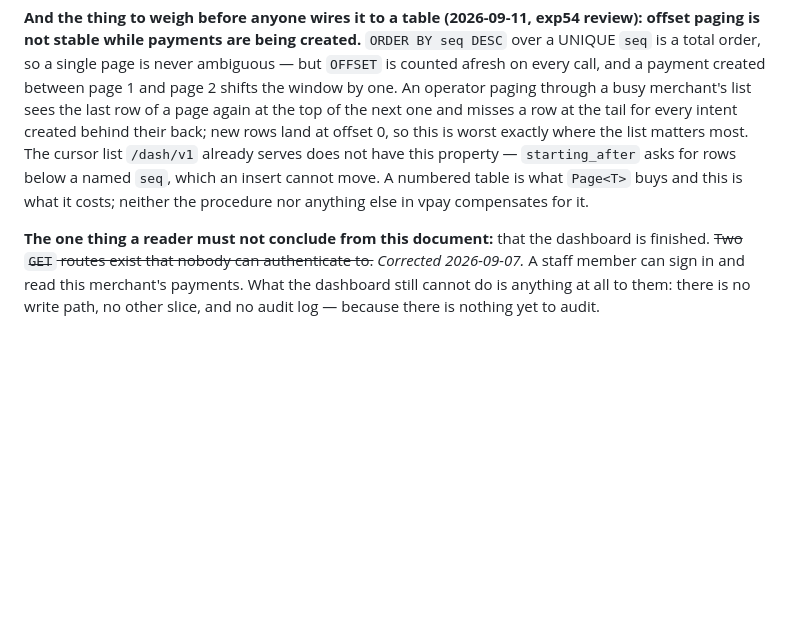
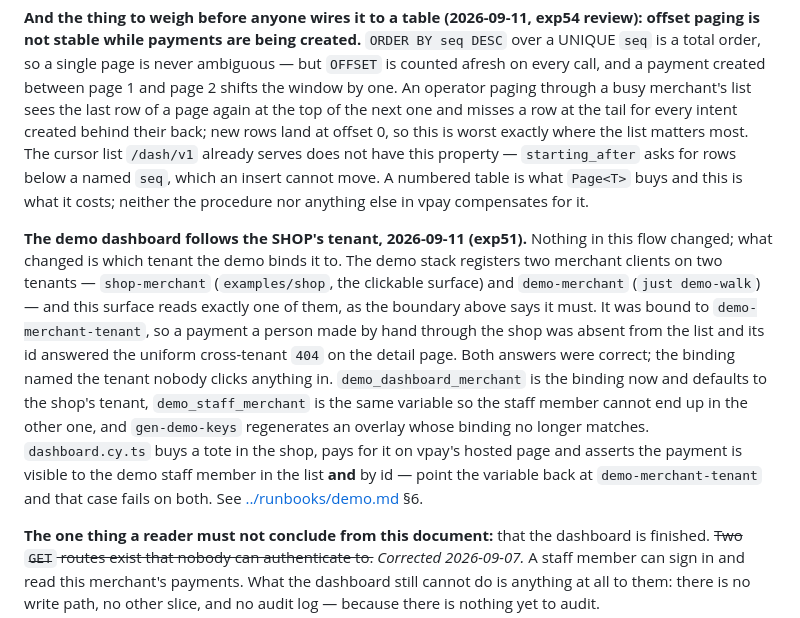
Before and after one commit to vaam-apps/vpay, a Markdown page: docs/flows/dashboard.md, the part around the change. GitHub-like rendering; blank space fills up the shorter version.

```diff
--- a/docs/flows/dashboard.md
+++ b/docs/flows/dashboard.md
@@ -565,6 +565,24 @@ does not have this property — `starting_after` asks for rows below a named
 and this is what it costs; neither the procedure nor anything else in vpay
 compensates for it.
 
+**The demo dashboard follows the SHOP's tenant, 2026-09-11 (exp51).** Nothing
+in this flow changed; what changed is which tenant the demo binds it to. The
+demo stack registers two merchant clients on two tenants — `shop-merchant`
+(`examples/shop`, the clickable surface) and `demo-merchant`
+(`just demo-walk`) — and this surface reads exactly one of them, as the
+boundary above says it must. It was bound to `demo-merchant-tenant`, so a
+payment a person made by hand through the shop was absent from the list and
+its id answered the uniform cross-tenant `404` on the detail page. Both
+answers were correct; the binding named the tenant nobody clicks anything in.
+`demo_dashboard_merchant` is the binding now and defaults to the shop's
+tenant, `demo_staff_merchant` is the same variable so the staff member cannot
+end up in the other one, and `gen-demo-keys` regenerates an overlay whose
+binding no longer matches. `dashboard.cy.ts` buys a tote in the shop, pays for
+it on vpay's hosted page and asserts the payment is visible to the demo staff
+member in the list **and** by id — point the variable back at
+`demo-merchant-tenant` and that case fails on both. See
+[../runbooks/demo.md](../runbooks/demo.md) §6.
+
 **The one thing a reader must not conclude from this document:** that the
 dashboard is finished. ~~Two `GET` routes exist that nobody can authenticate
 to.~~ _Corrected 2026-09-07._ A staff member can sign in and read this
```
Also changed, not shown: docs/runbooks/demo.md (+52 -6 lines), examples/checkout-browser/README.md (+7 -2 lines).
